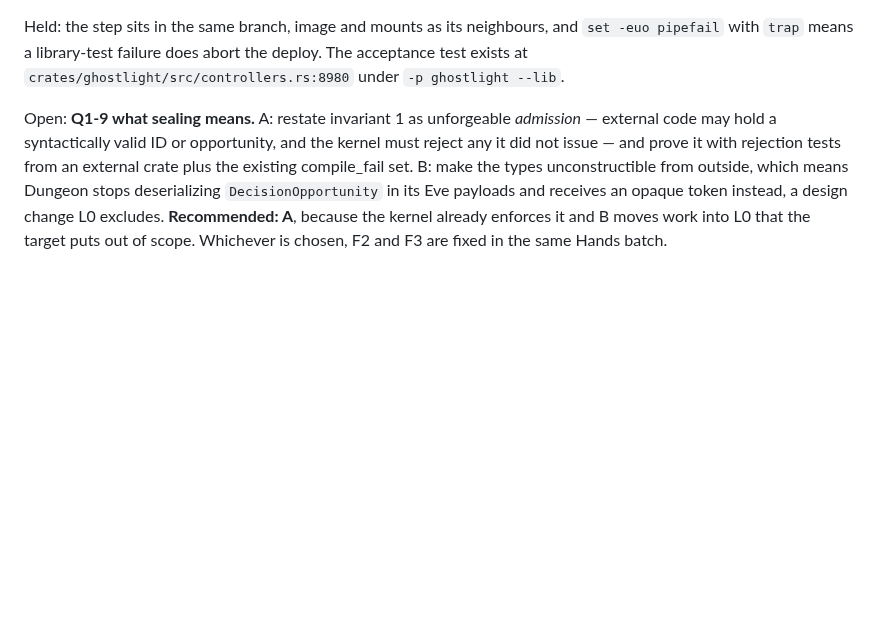
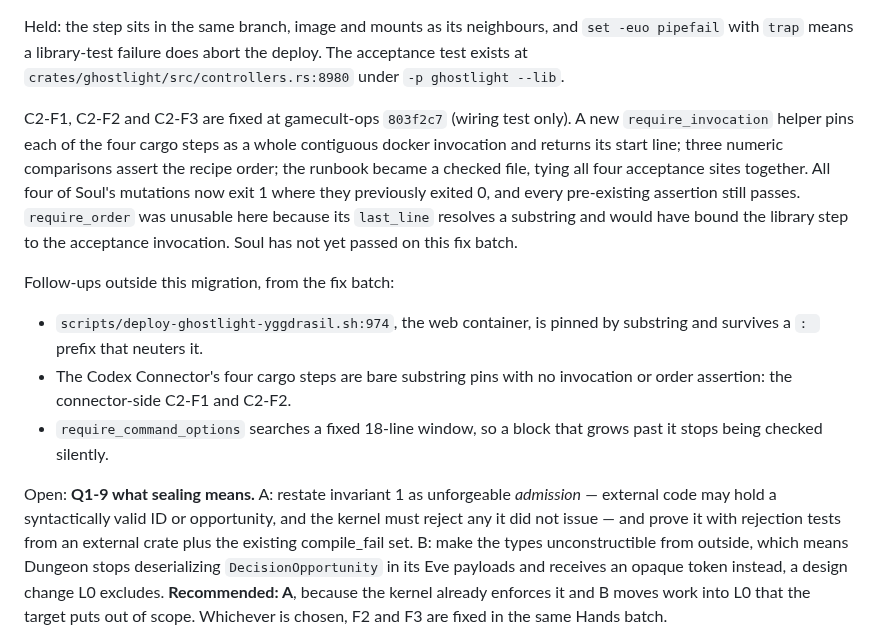
Before and after one commit to GameCult/Ghostlight, a Markdown page: docs/architecture/ghostlight-library-extraction-cut.md, the part around the change. Rendered like a GitHub page; blank space fills up the shorter version.

Commit message:
Record the Cut 2 fix batch and its follow-ups
gamecult-ops 803f2c7 pins each of the four cargo steps as a whole
docker invocation, asserts the recipe order, and brings the runbook into
the wiring test. The four mutations that previously passed silently now
fail, and no pre-existing assertion was weakened.

The same defect class survives in three places outside this migration:
the web build container, the Codex Connector's cargo steps, and a fixed
18-line search window. All three are recorded as follow-ups.

Soul has not yet passed on the fix batch.

Co-Authored-By: Claude Opus 5 <noreply@anthropic.com>

```diff
--- a/docs/architecture/ghostlight-library-extraction-cut.md
+++ b/docs/architecture/ghostlight-library-extraction-cut.md
@@ -79,6 +79,25 @@ Held: the step sits in the same branch, image and mounts as its
 neighbours, and `set -euo pipefail` with `trap` means a library-test
 failure does abort the deploy. The acceptance test exists at
 `crates/ghostlight/src/controllers.rs:8980` under `-p ghostlight --lib`.
+
+C2-F1, C2-F2 and C2-F3 are fixed at gamecult-ops `803f2c7` (wiring test
+only). A new `require_invocation` helper pins each of the four cargo steps
+as a whole contiguous docker invocation and returns its start line; three
+numeric comparisons assert the recipe order; the runbook became a checked
+file, tying all four acceptance sites together. All four of Soul's
+mutations now exit 1 where they previously exited 0, and every
+pre-existing assertion still passes. `require_order` was unusable here
+because its `last_line` resolves a substring and would have bound the
+library step to the acceptance invocation. Soul has not yet passed on this
+fix batch.
+
+Follow-ups outside this migration, from the fix batch:
+- `scripts/deploy-ghostlight-yggdrasil.sh:974`, the web container, is
+  pinned by substring and survives a `: ` prefix that neuters it.
+- The Codex Connector's four cargo steps are bare substring pins with no
+  invocation or order assertion: the connector-side C2-F1 and C2-F2.
+- `require_command_options` searches a fixed 18-line window, so a block
+  that grows past it stops being checked silently.
 
 Open: **Q1-9 what sealing means.** A: restate invariant 1 as unforgeable
 *admission* — external code may hold a syntactically valid ID or opportunity,
```
